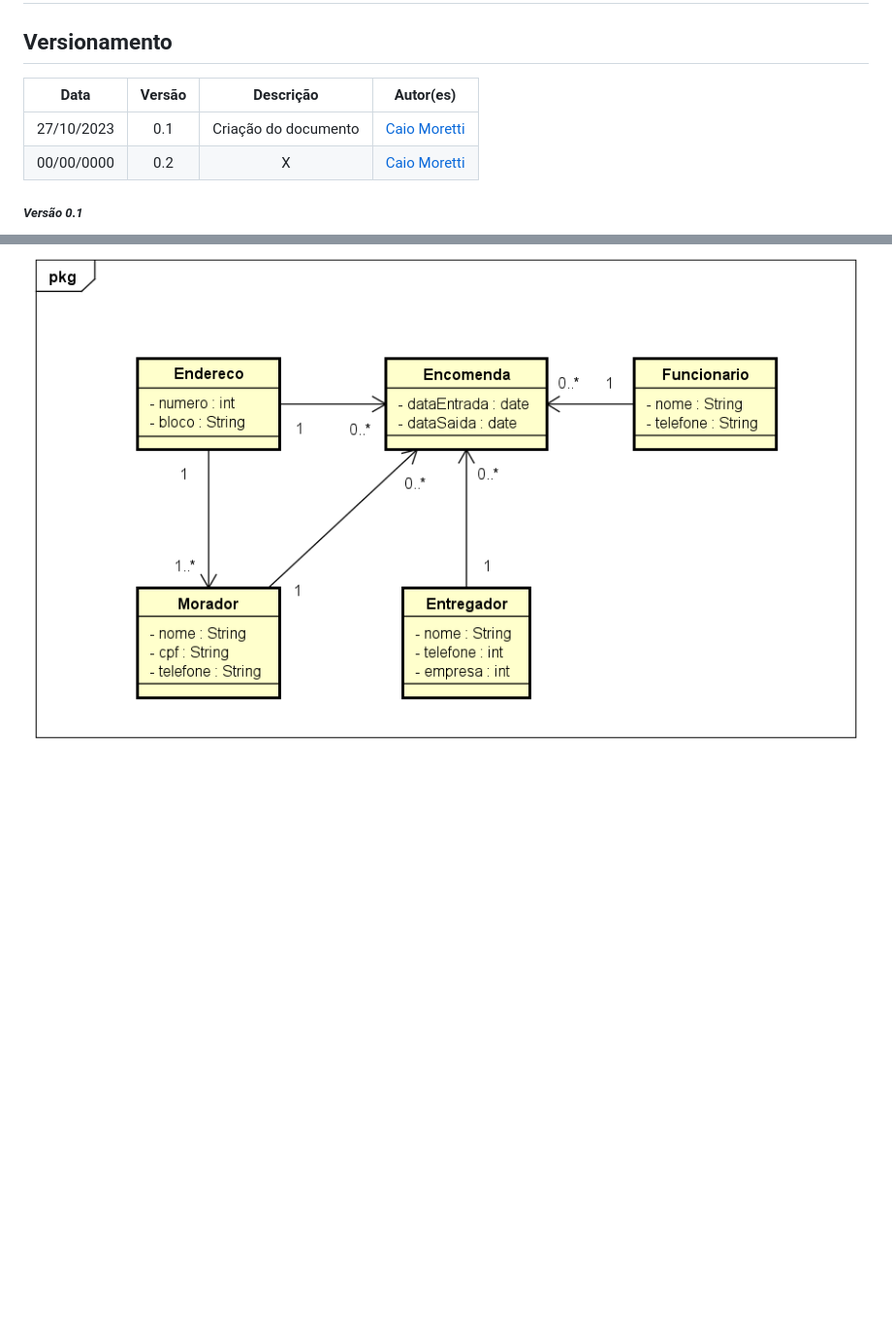
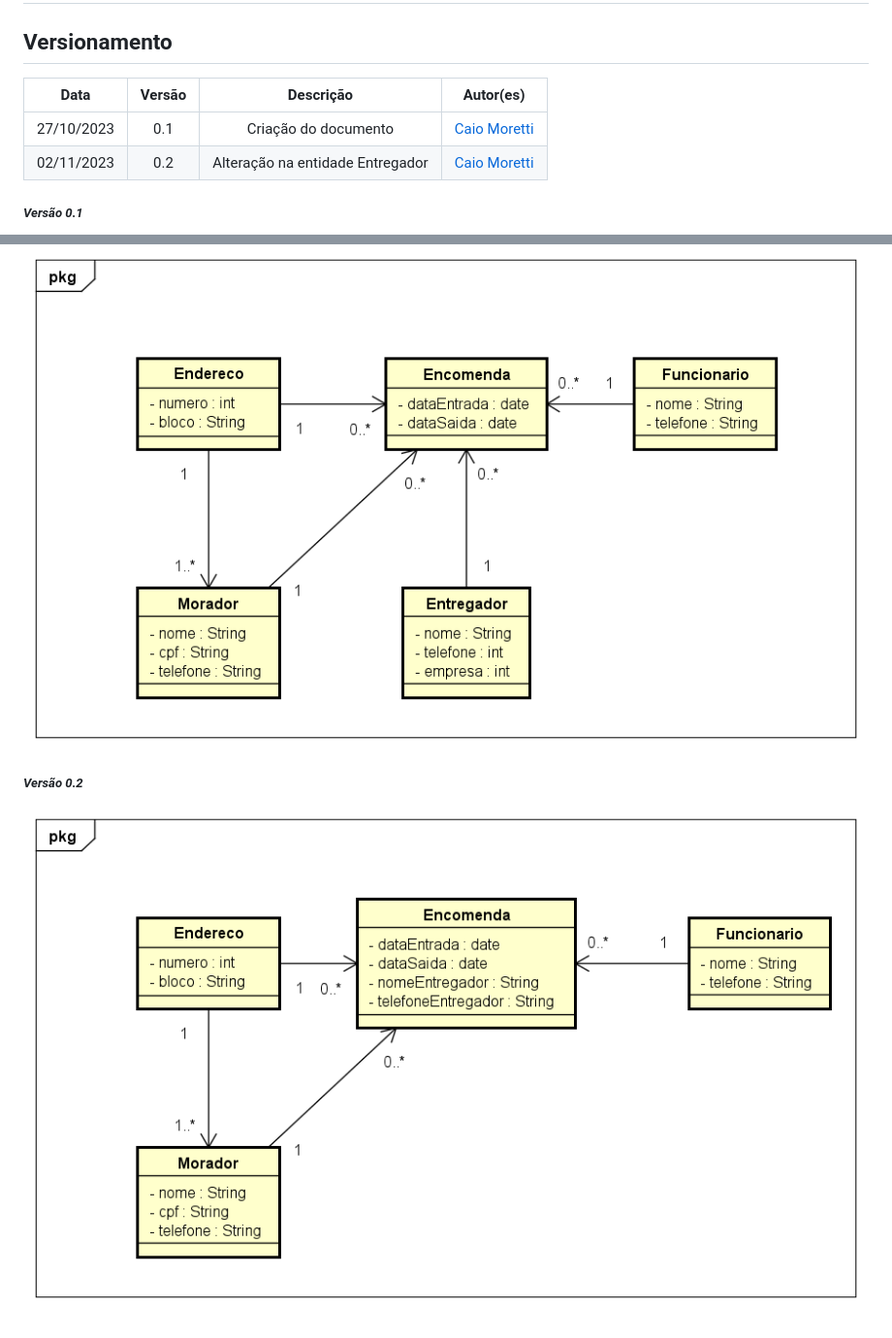
Before and after one commit to caiodmoretti/ProgramacaoWebApp, a Markdown page: Docs/Diagrama de Classes.md, 2 parts joined by grey strips. Shown: that part at 97% size. Rendered like a GitHub page; pictures changed too: Docs/Imgs/diagrama_2.png (added); blank space fills up the shorter version.

Commit message:
Alteração no diagrama de classes

```diff
--- a/Docs/Diagrama de Classes.md
+++ b/Docs/Diagrama de Classes.md
@@ -1,9 +1,12 @@
 # Diagrama de classes
 ## Versionamento
-|    Data    | Versão |      Descrição       |                    Autor(es)                     |
-|:----------:|:------:|:--------------------:|:------------------------------------------------:|
-| 27/10/2023 | 0.1 | Criação do documento | [Caio Moretti](https://github.com/caiodmoretti) |
-| 00/00/0000 | 0.2 |          X           | [Caio Moretti](https://github.com/caiodmoretti) |
+|    Data    | Versão |            Descrição             |                    Autor(es)                     |
+|:----------:|:------:|:--------------------------------:|:------------------------------------------------:|
+| 27/10/2023 | 0.1 |       Criação do documento       | [Caio Moretti](https://github.com/caiodmoretti) |
+| 02/11/2023 | 0.2 | Alteração na entidade Entregador | [Caio Moretti](https://github.com/caiodmoretti) |
 
 ##### *Versão 0.1*
 ![diagrama_de_classes](./Imgs/diagrama_1.png)
+
+##### *Versão 0.2*
+![diagrama_de_classes](./Imgs/diagrama_2.png)
```
Also changed, not shown: Docs/Minimundo.md (+1 -1 lines).
